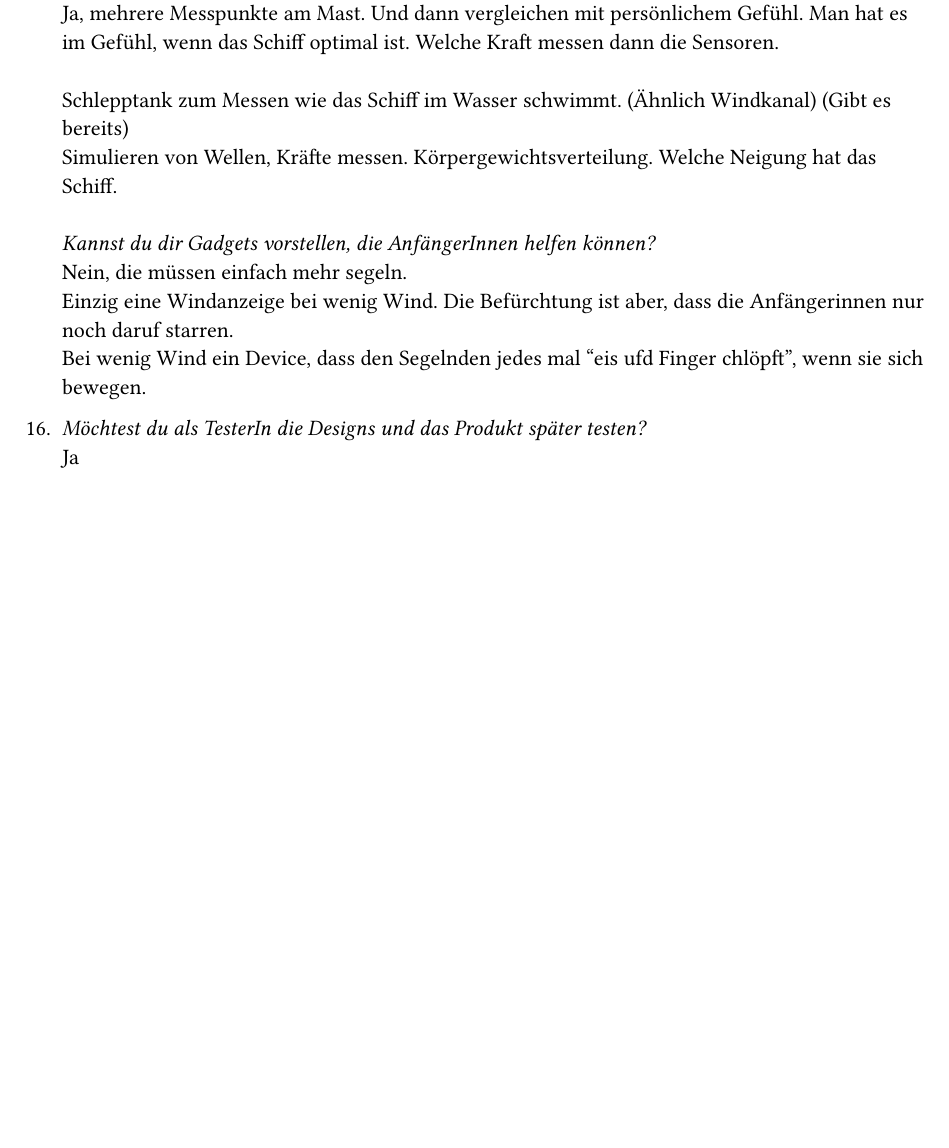
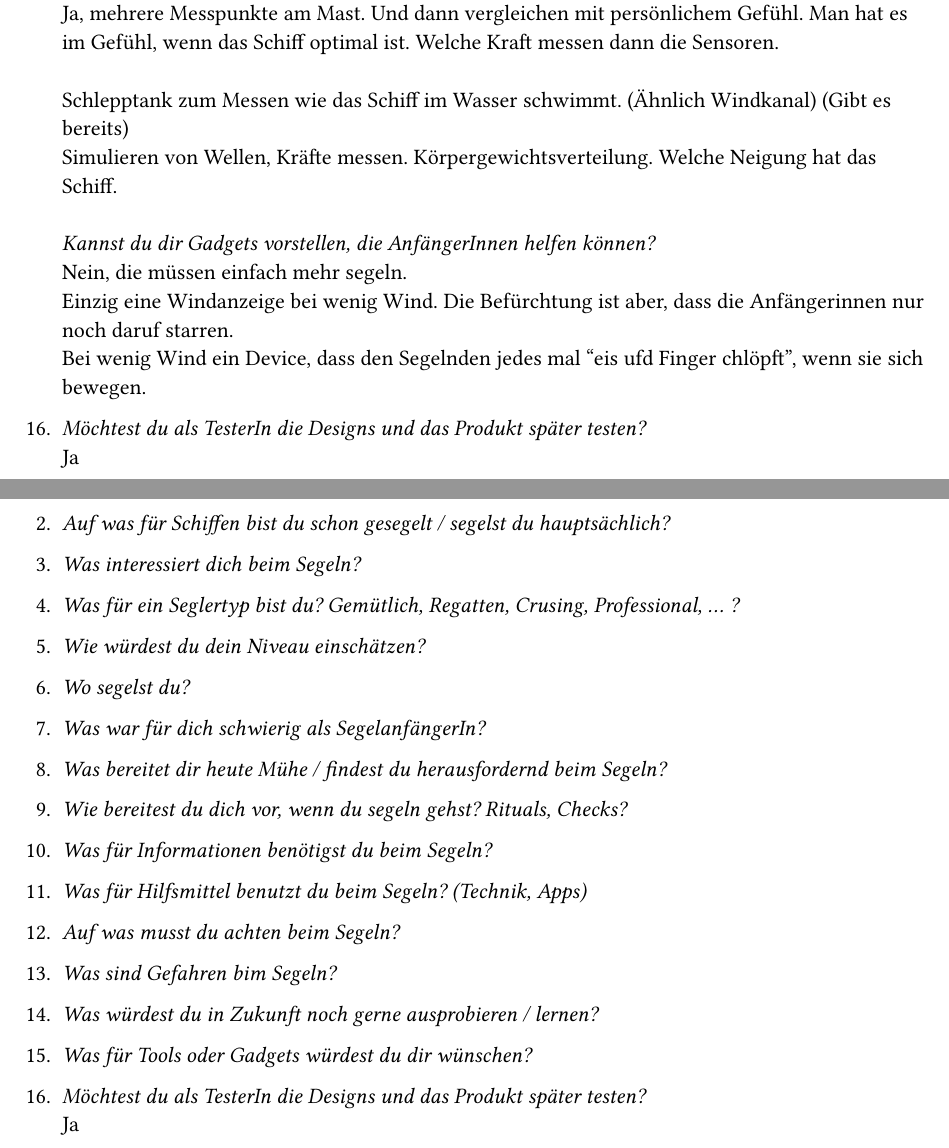
Before and after one commit to LaurinZubler/sa-documentation, a Typst document (document/content/appendix.typ, which reads document/content/interview/interview-zoe.typ): part of page 11 of 11 before the commit and two parts of pages 11 and 12 of 12 after it, the two joined at a grey line, cut so that both start at the same text, the shorter picture padded with empty space. Compiled offline with Typst 0.15.

Commit message:
add interview zoe blank

```diff
--- /dev/null
+++ b/document/content/interview/interview-zoe.typ
@@ -0,0 +1,34 @@
+=== Interview Zoe
+
++ _Was ist deine erste Segelerfahrung?_\
+
++ _Auf was für Schiffen bist du schon gesegelt / segelst du hauptsächlich?_\
+
++ _Was interessiert dich beim Segeln?_\
+
++ _Was für ein Seglertyp bist du? Gemütlich, Regatten, Crusing, Professional, ... ?_\
+
++ _Wie würdest du dein Niveau einschätzen?_\
+
++ _Wo segelst du?_\
+
++ _Was war für dich schwierig als SegelanfängerIn?_\
+
++ _Was bereitet dir heute Mühe / findest du herausfordernd beim Segeln?_\
+
++ _Wie bereitest du dich vor, wenn du segeln gehst? Rituals, Checks?_\
+
++ _Was für Informationen benötigst du beim Segeln?_\
+
++ _Was für Hilfsmittel benutzt du beim Segeln? (Technik, Apps)_\
+
++ _Auf was musst du achten beim Segeln?_\
+
++ _Was sind Gefahren bim Segeln?_\
+
++ _Was würdest du in Zukunft noch gerne ausprobieren / lernen?_\
+
++ _Was für Tools oder Gadgets würdest du dir wünschen?_\
+
++ _Möchtest du als TesterIn die Designs und das Produkt später testen?_\
+    Ja
```
Also changed, not shown: document/content/appendix.typ (+2 -1 lines).
